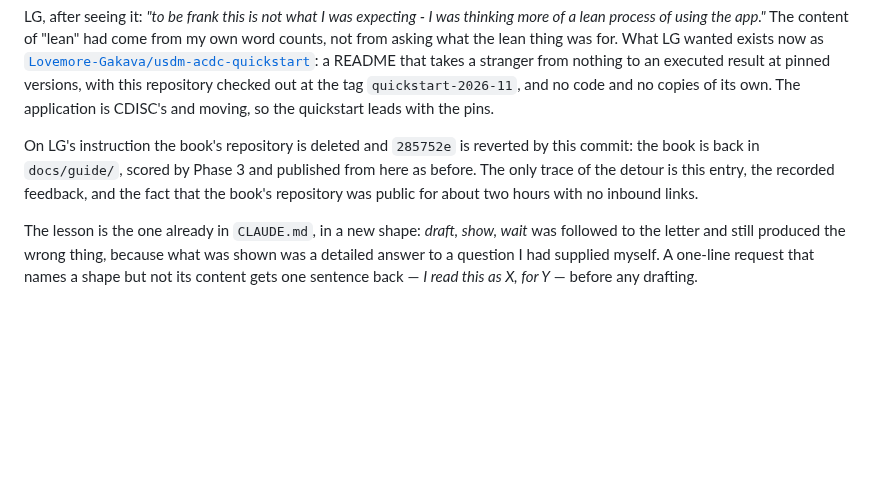
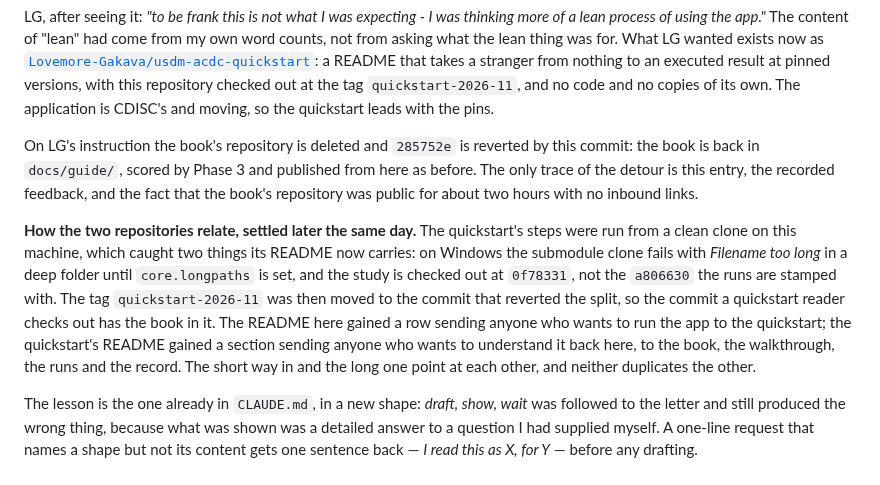
Before and after one commit to Lovemore-Gakava/usdm-acdc-in-practice, a Markdown page: docs/decisions.md, the part around the change. GitHub-like rendering; blank space fills up the shorter version.

Commit message:
decisions: how the quickstart and this repository link to each other
Co-Authored-By: Claude Fable 5.1 <noreply@anthropic.com>

```diff
--- a/docs/decisions.md
+++ b/docs/decisions.md
@@ -445,6 +445,17 @@ the book is back in `docs/guide/`, scored by Phase 3 and published from here as
 only trace of the detour is this entry, the recorded feedback, and the fact that the book's
 repository was public for about two hours with no inbound links.
 
+**How the two repositories relate, settled later the same day.** The quickstart's steps were
+run from a clean clone on this machine, which caught two things its README now carries: on
+Windows the submodule clone fails with *Filename too long* in a deep folder until
+`core.longpaths` is set, and the study is checked out at `0f78331`, not the `a806630` the runs
+are stamped with. The tag `quickstart-2026-11` was then moved to the commit that reverted the
+split, so the commit a quickstart reader checks out has the book in it. The README here gained
+a row sending anyone who wants to run the app to the quickstart; the quickstart's README gained
+a section sending anyone who wants to understand it back here, to the book, the walkthrough,
+the runs and the record. The short way in and the long one point at each other, and neither
+duplicates the other.
+
 The lesson is the one already in `CLAUDE.md`, in a new shape: *draft, show, wait* was followed
 to the letter and still produced the wrong thing, because what was shown was a detailed answer
 to a question I had supplied myself. A one-line request that names a shape but not its content
```
